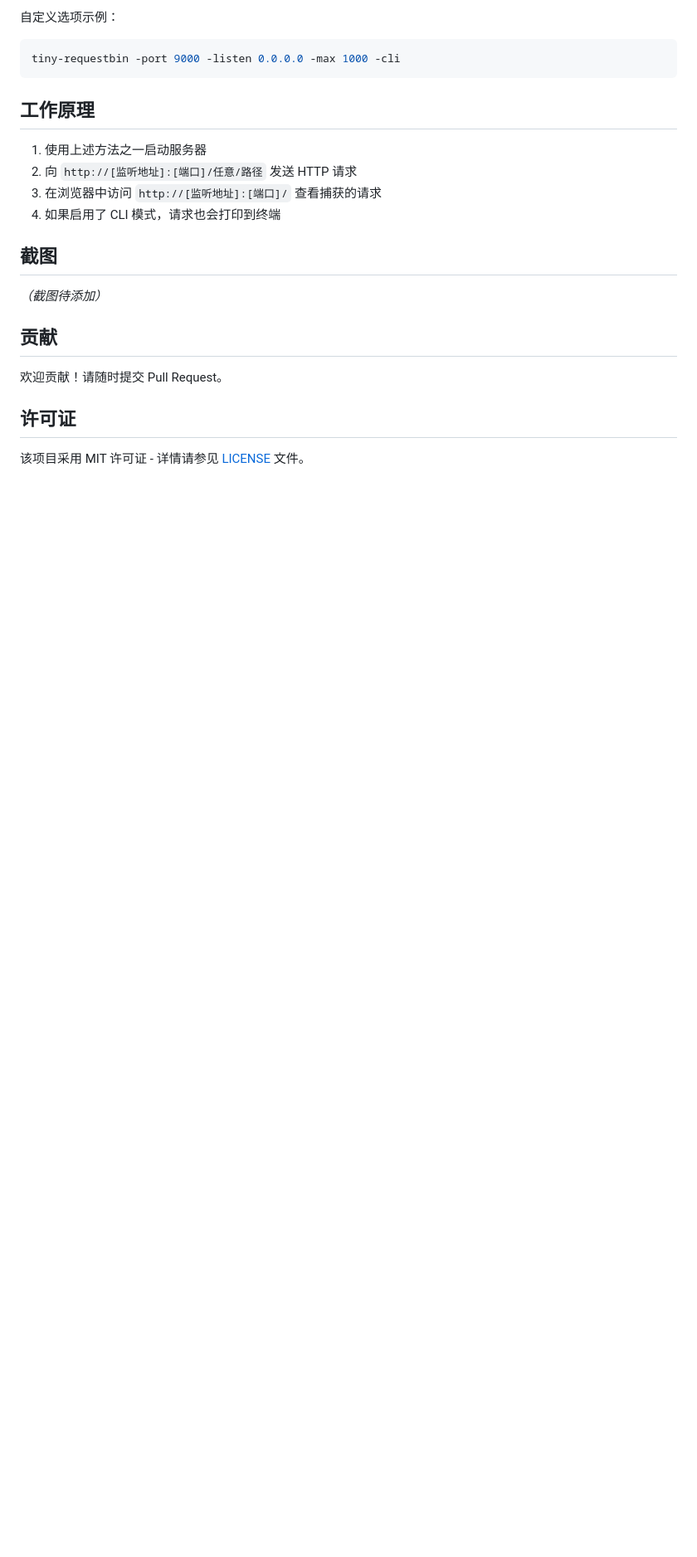
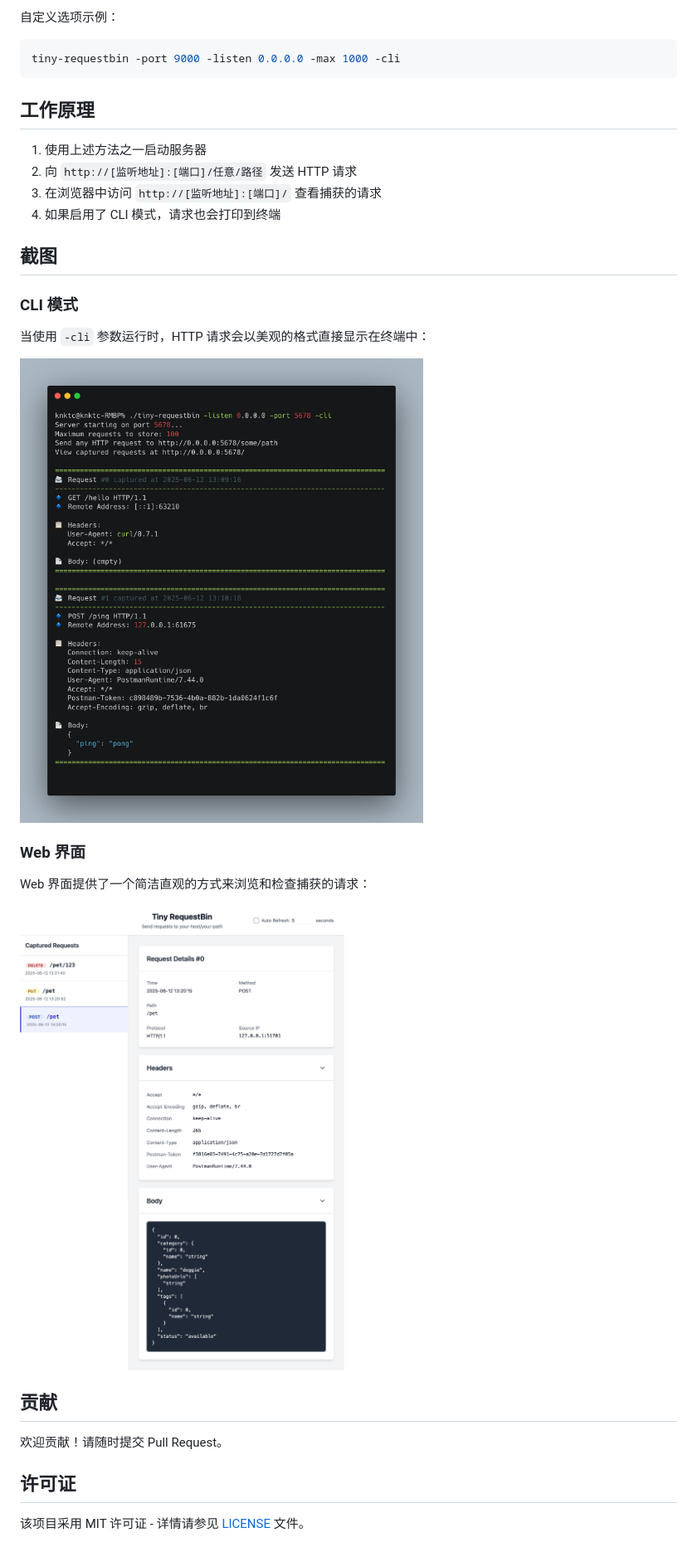
Before and after one commit to knktc/tiny-requestbin, a Markdown page: README_ZH_CN.md, the part around the change. Shown: that part at 83% size. Drawn GitHub-style; pictures changed too: screenshots/run_in_cmd.png (added), screenshots/webpage.png (added); blank space fills up the shorter version.

```diff
--- a/README_ZH_CN.md
+++ b/README_ZH_CN.md
@@ -63,7 +63,17 @@ tiny-requestbin -port 9000 -listen 0.0.0.0 -max 1000 -cli
 
 ## 截图
 
-*（截图待添加）*
+### CLI 模式
+
+当使用 `-cli` 参数运行时，HTTP 请求会以美观的格式直接显示在终端中：
+
+![CLI 模式截图](screenshots/run_in_cmd.png)
+
+### Web 界面
+
+Web 界面提供了一个简洁直观的方式来浏览和检查捕获的请求：
+
+![Web 界面截图](screenshots/webpage.png)
 
 ## 贡献
 
```
Also changed, not shown: README.md (+11 -1 lines), 1 other file.
